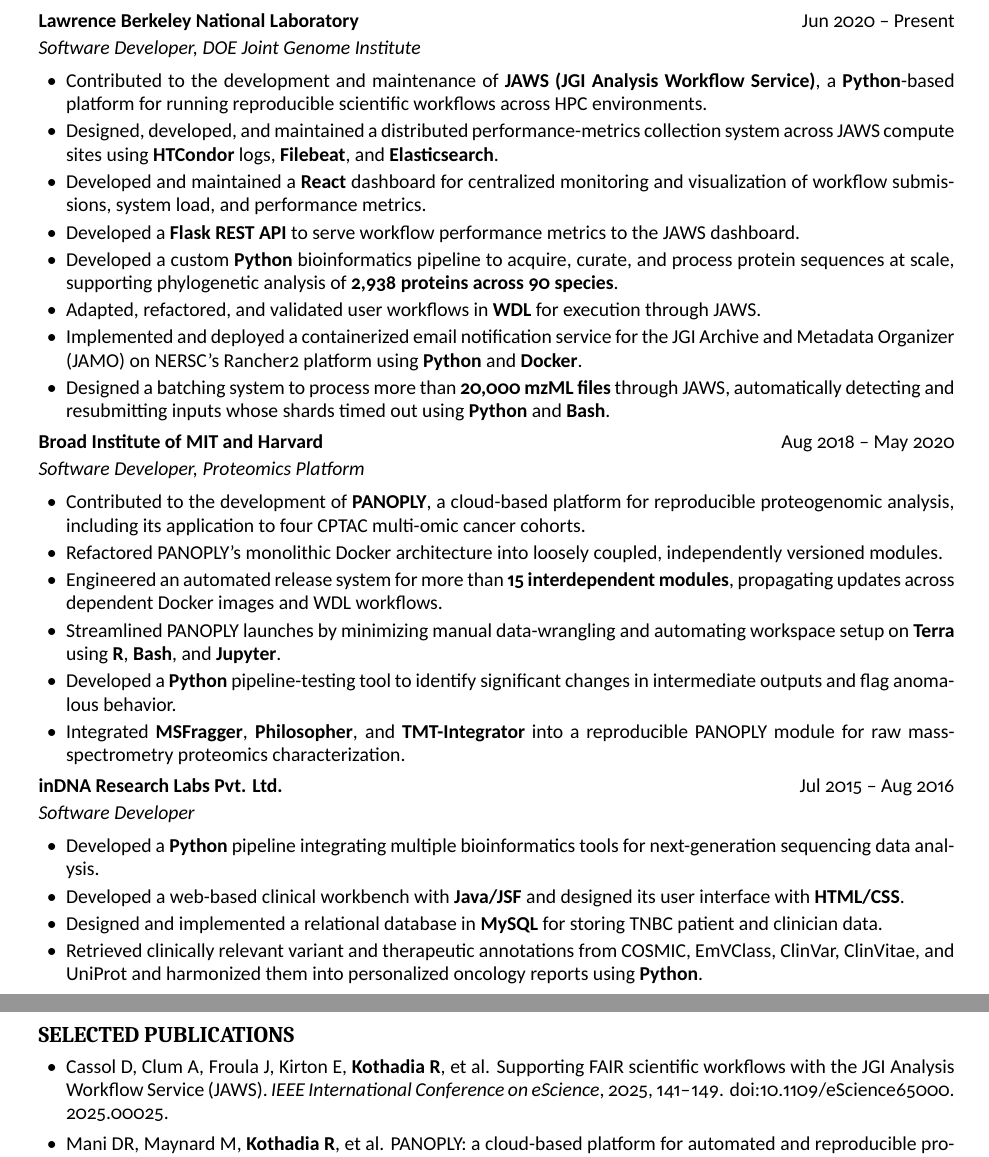
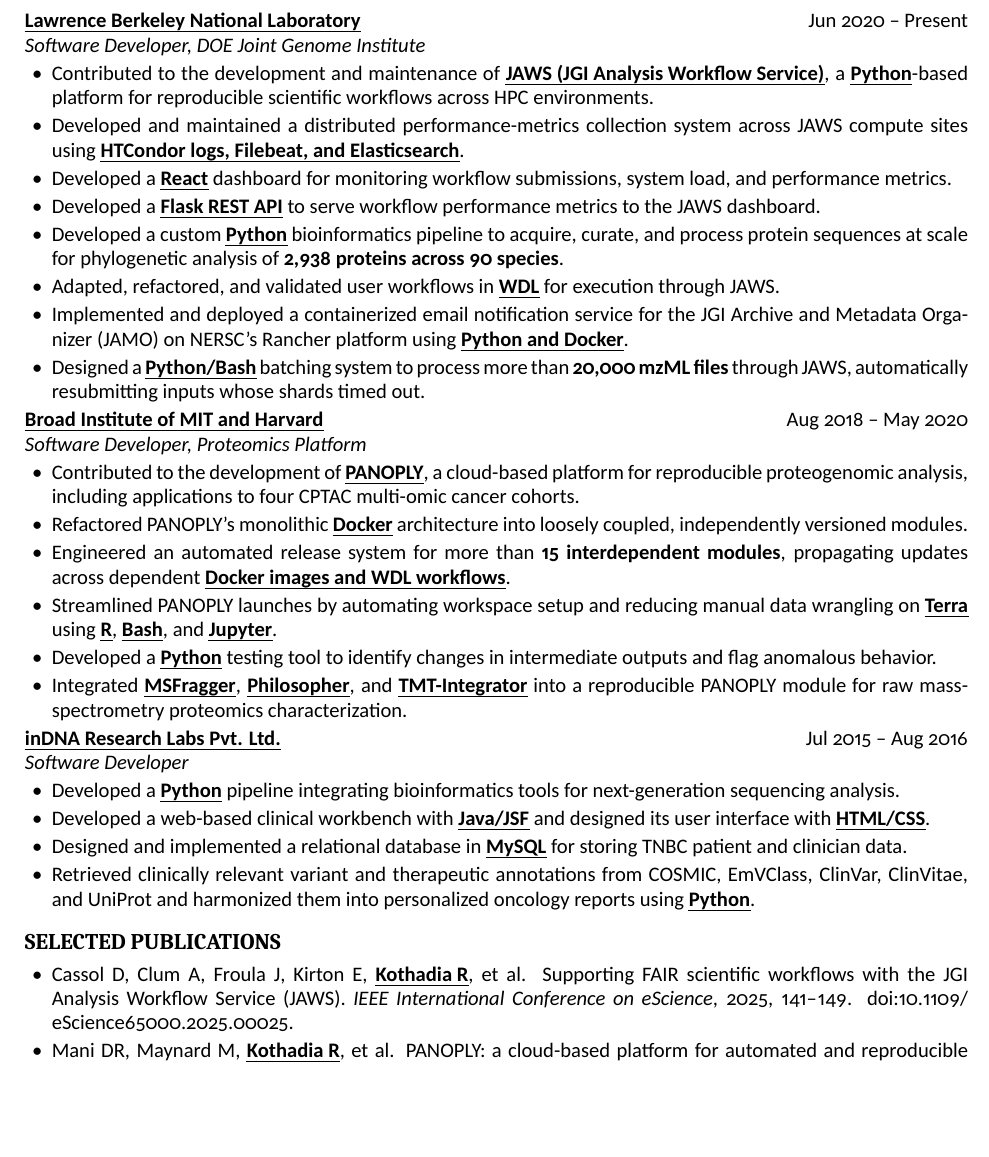
Before and after one commit to ramanibk/resume, a LaTeX document (main.tex, which reads scimisc-cv.sty): two parts of pages 1 and 2 of 2 before the commit and part of page 1 of 2 after it, the two joined at a grey line, cut so that both start at the same text, the shorter picture padded with empty space. Compiled offline with XeLaTeX.

Commit message:
more touches

```diff
--- a/main.tex
+++ b/main.tex
@@ -22,40 +22,37 @@
 \cvsubsection{Lawrence Berkeley National Laboratory}[Jun 2020 -- Present]
 [Software Developer, DOE Joint Genome Institute]
 \begin{itemize}
-\item Contributed to the development and maintenance of \textbf{JAWS (JGI Analysis Workflow Service)}, a \textbf{Python}-based platform for running reproducible scientific workflows across HPC environments.
-\item Designed, developed, and maintained a distributed performance-metrics collection system across JAWS compute sites using \textbf{HTCondor} logs, \textbf{Filebeat}, and \textbf{Elasticsearch}.
-\item Developed and maintained a \textbf{React} dashboard for centralized monitoring and visualization of workflow submissions, system load, and performance metrics.
+\item Contributed to the development and maintenance of \href{https://jaws-docs.jgi.doe.gov/en/latest/Intro/how_jaws.html}{\textbf{JAWS (JGI Analysis Workflow Service)}}, a \textbf{Python}-based platform for reproducible scientific workflows across HPC environments.
+\item Developed and maintained a distributed performance-metrics collection system across JAWS compute sites using \textbf{HTCondor logs, Filebeat, and Elasticsearch}.
+\item Developed a \textbf{React} dashboard for monitoring workflow submissions, system load, and performance metrics.
 \item Developed a \textbf{Flask REST API} to serve workflow performance metrics to the JAWS dashboard.
-\item Developed a custom \textbf{Python} bioinformatics pipeline to acquire, curate, and process protein sequences at scale, supporting phylogenetic analysis of \textbf{2,938 proteins across 90 species}.
+\item Developed a custom \textbf{Python} bioinformatics pipeline to acquire, curate, and process protein sequences at scale for phylogenetic analysis of \cvplaintextbf{2,938 proteins across 90 species}.
 \item Adapted, refactored, and validated user workflows in \textbf{WDL} for execution through JAWS.
-\item Implemented and deployed a containerized email notification service for the JGI Archive and Metadata Organizer (JAMO) on NERSC's Rancher2 platform using \textbf{Python} and \textbf{Docker}.
-\item Designed a batching system to process more than \textbf{20,000 mzML files} through JAWS, automatically detecting and resubmitting inputs whose shards timed out using \textbf{Python} and \textbf{Bash}.
+\item Implemented and deployed a containerized email notification service for the JGI Archive and Metadata Organizer (JAMO) on NERSC's Rancher platform using \textbf{Python and Docker}.
+\item Designed a \textbf{Python/Bash} batching system to process more than \cvplaintextbf{20,000 mzML files} through JAWS, automatically resubmitting inputs whose shards timed out.
 \end{itemize}
 
 \cvsubsection{Broad Institute of MIT and Harvard}[Aug 2018 -- May 2020][Software Developer, Proteomics Platform]
 \begin{itemize}
-\item Contributed to the development of \textbf{PANOPLY}, a cloud-based platform for reproducible proteogenomic analysis, including its application to four CPTAC multi-omic cancer cohorts.
-\item Refactored PANOPLY's monolithic Docker architecture into loosely coupled, independently versioned modules.
-\item Engineered an automated release system for more than \textbf{15 interdependent modules}, propagating updates across dependent Docker images and WDL workflows.
-\item Streamlined PANOPLY launches by minimizing manual data-wrangling and automating workspace setup on \textbf{Terra} using \textbf{R}, \textbf{Bash}, and \textbf{Jupyter}.
-\item Developed a \textbf{Python} pipeline-testing tool to identify significant changes in intermediate outputs and flag anomalous behavior.
+\item Contributed to the development of \href{https://github.com/broadinstitute/PANOPLY}{\textbf{PANOPLY}}, a cloud-based platform for reproducible proteogenomic analysis, including applications to four CPTAC multi-omic cancer cohorts.
+\item Refactored PANOPLY's monolithic \textbf{Docker} architecture into loosely coupled, independently versioned modules.
+\item Engineered an automated release system for more than \cvplaintextbf{15 interdependent modules}, propagating updates across dependent \textbf{Docker images and WDL workflows}.
+\item Streamlined PANOPLY launches by automating workspace setup and reducing manual data wrangling on \textbf{Terra} using \textbf{R}, \textbf{Bash}, and \textbf{Jupyter}.
+\item Developed a \textbf{Python} testing tool to identify changes in intermediate outputs and flag anomalous behavior.
 \item Integrated \textbf{MSFragger}, \textbf{Philosopher}, and \textbf{TMT-Integrator} into a reproducible PANOPLY module for raw mass-spectrometry proteomics characterization.
 \end{itemize}
 
 %% An example of leaving an argument empty
 \cvsubsection{inDNA Research Labs Pvt. Ltd.}[Jul 2015 -- Aug 2016][Software Developer]
 \begin{itemize}
-\item Developed a \textbf{Python} pipeline integrating multiple bioinformatics tools for next-generation sequencing data analysis.
+\item Developed a \textbf{Python} pipeline integrating bioinformatics tools for next-generation sequencing analysis.
 \item Developed a web-based clinical workbench with \textbf{Java/JSF} and designed its user interface with \textbf{HTML/CSS}.
 \item Designed and implemented a relational database in \textbf{MySQL} for storing TNBC patient and clinician data.
 \item Retrieved clinically relevant variant and therapeutic annotations from COSMIC, EmVClass, ClinVar, ClinVitae, and UniProt and harmonized them into personalized oncology reports using \textbf{Python}.
 \end{itemize}
 
-\newpage
-
 \section{Selected Publications}
-\begin{itemize}[itemsep=4pt]
-\item Cassol D, Clum A, Froula J, Kirton E, \textbf{Kothadia R}, et al. Supporting FAIR scientific workflows with the JGI Analysis Workflow Service (JAWS). \textit{IEEE International Conference on eScience}, 2025, 141--149. doi:\url{10.1109/eScience65000.2025.00025}.
-\item Mani DR, Maynard M, \textbf{Kothadia R}, et al. PANOPLY: a cloud-based platform for automated and reproducible proteogenomic data analysis. \textit{Nature Methods}, 2021, 18(6), 580--582. doi:\url{10.1038/s41592-021-01176-6}.
-\item Koper K, Han SW, \textbf{Kothadia R}, et al. Multisubstrate specificity shaped the complex evolution of the aminotransferase family across the tree of life. \textit{Proceedings of the National Academy of Sciences}, 2024, 121(26), e2405524121. doi:\url{10.1073/pnas.2405524121}.
-\item Bader J, Belak J, Bement M, et al. (including \textbf{Kothadia R}). Novel approaches toward scalable composable workflows in hyper-heterogeneous computing environments. \textit{Proceedings of the SC '23 Workshops of the International Conference on High Performance Computing, Network, Storage, and Analysis}, 2023, 2097--2108. doi:\url{10.1145/3624062.3626283}.
+\begin{itemize}
+\item Cassol D, Clum A, Froula J, Kirton E, \textbf{Kothadia R}, et al. \href{https://doi.org/10.1109/eScience65000.2025.00025}{Supporting FAIR scientific workflows with the JGI Analysis Workflow Service (JAWS).} \textit{IEEE International Conference on eScience}, 2025, 141--149. doi:\nolinkurl{10.1109/eScience65000.2025.00025}.
+\item Mani DR, Maynard M, \textbf{Kothadia R}, et al. \href{https://doi.org/10.1038/s41592-021-01176-6}{PANOPLY: a cloud-based platform for automated and reproducible proteogenomic data analysis.} \textit{Nature Methods}, 2021, 18(6), 580--582. doi:\nolinkurl{10.1038/s41592-021-01176-6}.
+\item Koper K, Han SW, \textbf{Kothadia R}, et al. \href{https://doi.org/10.1073/pnas.2405524121}{Multisubstrate specificity shaped the complex evolution of the aminotransferase family across the tree of life.} \textit{Proceedings of the National Academy of Sciences}, 2024, 121(26), e2405524121. doi:\nolinkurl{10.1073/pnas.2405524121}.
--- a/scimisc-cv.sty
+++ b/scimisc-cv.sty
@@ -23,8 +23,13 @@
 \RequirePackage{xparse}
 \RequirePackage{needspace}
 \RequirePackage{url}
+\RequirePackage[normalem]{ulem}
+\RequirePackage[hidelinks]{hyperref}
 \RequirePackage[compact,small,explicit]{titlesec}
 \urlstyle{same}
+
+\let\cvplaintextbf\textbf
+\renewcommand{\textbf}[1]{\uline{\cvplaintextbf{#1}}}
 
 \def\scimisc@cvname{}
 \def\scimisc@cvpersonalinfo{}
@@ -48,9 +53,9 @@
     \hfill
     {\cvpersonalinfofont\scimisc@cvpersonalinfo}%
   }%
-  \par\vspace{5pt}
+  \par\vspace{1pt}
   \hrule height 0.4pt
-  \vspace{3pt}
+  \vspace{0pt}
 }
 
 
```
Also changed, not shown: main.tex (13 more changed lines), scimisc-cv.sty (17 more changed lines).
